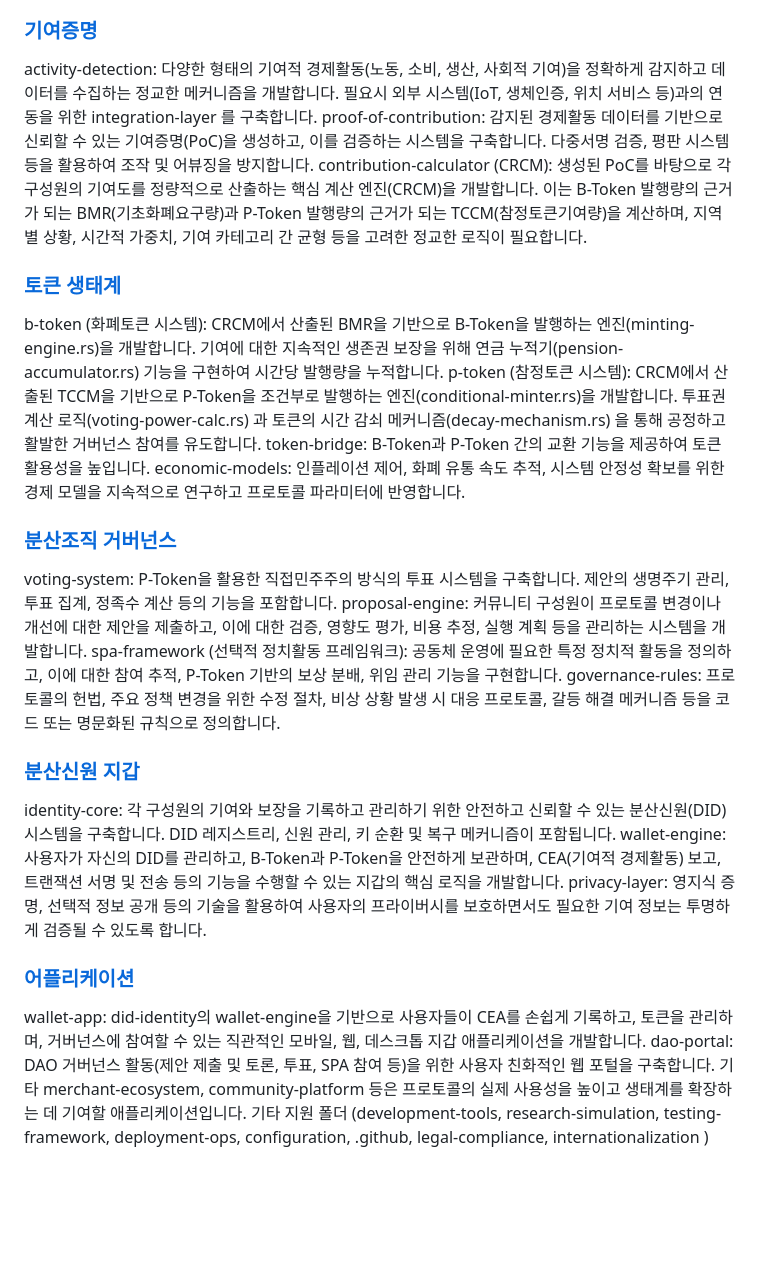
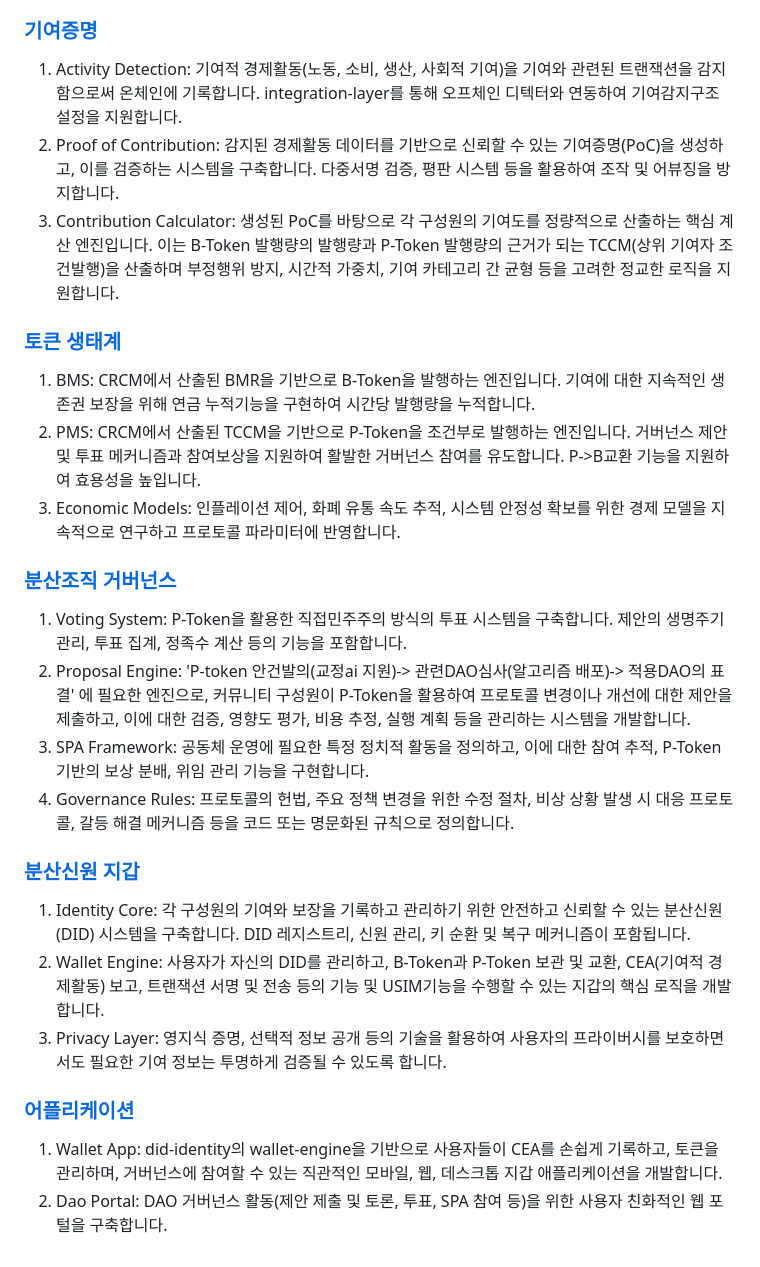
Before and after one commit to baekya-protocol/baekya-protocol, a Markdown page: docs/protocol_overview_kr.md, the part around the change. Drawn GitHub-style; blank space fills up the shorter version.

```diff
--- a/docs/protocol_overview_kr.md
+++ b/docs/protocol_overview_kr.md
@@ -40,33 +40,30 @@
 
 ### [기여증명](https://github.com/baekya-protocol/baekya-protocol/blob/main/crcm/README.md)
 
-activity-detection:  다양한 형태의 기여적 경제활동(노동, 소비, 생산, 사회적 기여)을 정확하게 감지하고 데이터를 수집하는 정교한 메커니즘을 개발합니다. 필요시 외부 시스템(IoT, 생체인증, 위치 서비스 등)과의 연동을 위한 integration-layer 를 구축합니다.
-proof-of-contribution:  감지된 경제활동 데이터를 기반으로 신뢰할 수 있는 기여증명(PoC)을 생성하고, 이를 검증하는 시스템을 구축합니다. 다중서명 검증, 평판 시스템 등을 활용하여 조작 및 어뷰징을 방지합니다.
-contribution-calculator (CRCM):  생성된 PoC를 바탕으로 각 구성원의 기여도를 정량적으로 산출하는 핵심 계산 엔진(CRCM)을 개발합니다. 이는 B-Token 발행량의 근거가 되는 BMR(기초화폐요구량)과 P-Token 발행량의 근거가 되는 TCCM(참정토큰기여량)을 계산하며, 지역별 상황, 시간적 가중치, 기여 카테고리 간 균형 등을 고려한 정교한 로직이 필요합니다.
+1. Activity Detection: 기여적 경제활동(노동, 소비, 생산, 사회적 기여)을 기여와 관련된 트랜잭션을 감지함으로써 온체인에 기록합니다. integration-layer를 통해 오프체인 디텍터와 연동하여 기여감지구조 설정을 지원합니다.
+2. Proof of Contribution: 감지된 경제활동 데이터를 기반으로 신뢰할 수 있는 기여증명(PoC)을 생성하고, 이를 검증하는 시스템을 구축합니다. 다중서명 검증, 평판 시스템 등을 활용하여 조작 및 어뷰징을 방지합니다.
+3. Contribution Calculator: 생성된 PoC를 바탕으로 각 구성원의 기여도를 정량적으로 산출하는 핵심 계산 엔진입니다. 이는 B-Token 발행량의 발행량과 P-Token 발행량의 근거가 되는 TCCM(상위 기여자 조건발행)을 산출하며 부정행위 방지, 시간적 가중치, 기여 카테고리 간 균형 등을 고려한 정교한 로직을 지원합니다.
 
 ### [토큰 생태계](https://github.com/baekya-protocol/baekya-protocol/blob/main/token/README.md)
 
-b-token (화폐토큰 시스템):  CRCM에서 산출된 BMR을 기반으로 B-Token을 발행하는 엔진(minting-engine.rs)을 개발합니다.  기여에 대한 지속적인 생존권 보장을 위해 연금 누적기(pension-accumulator.rs)  기능을 구현하여 시간당 발행량을 누적합니다.
-p-token (참정토큰 시스템):  CRCM에서 산출된 TCCM을 기반으로 P-Token을 조건부로 발행하는 엔진(conditional-minter.rs)을 개발합니다.  투표권 계산 로직(voting-power-calc.rs) 과 토큰의 시간 감쇠 메커니즘(decay-mechanism.rs) 을 통해 공정하고 활발한 거버넌스 참여를 유도합니다.
-token-bridge: B-Token과 P-Token 간의 교환 기능을 제공하여 토큰 활용성을 높입니다.
-economic-models:  인플레이션 제어, 화폐 유통 속도 추적, 시스템 안정성 확보를 위한 경제 모델을 지속적으로 연구하고 프로토콜 파라미터에 반영합니다.
+1. BMS: CRCM에서 산출된 BMR을 기반으로 B-Token을 발행하는 엔진입니다. 기여에 대한 지속적인 생존권 보장을 위해 연금 누적기능을 구현하여 시간당 발행량을 누적합니다.
+2. PMS: CRCM에서 산출된 TCCM을 기반으로 P-Token을 조건부로 발행하는 엔진입니다. 거버넌스 제안 및 투표 메커니즘과 참여보상을 지원하여 활발한 거버넌스 참여를 유도합니다. P->B교환 기능을 지원하여 효용성을 높입니다.
+3. Economic Models: 인플레이션 제어, 화폐 유통 속도 추적, 시스템 안정성 확보를 위한 경제 모델을 지속적으로 연구하고 프로토콜 파라미터에 반영합니다.
 
 ### [분산조직 거버넌스](https://github.com/baekya-protocol/baekya-protocol/blob/main/governance/README.md)
 
-voting-system:  P-Token을 활용한 직접민주주의 방식의 투표 시스템을 구축합니다. 제안의 생명주기 관리, 투표 집계, 정족수 계산 등의 기능을 포함합니다.
-proposal-engine:  커뮤니티 구성원이 프로토콜 변경이나 개선에 대한 제안을 제출하고, 이에 대한 검증, 영향도 평가, 비용 추정, 실행 계획 등을 관리하는 시스템을 개발합니다.
-spa-framework (선택적 정치활동 프레임워크):  공동체 운영에 필요한 특정 정치적 활동을 정의하고, 이에 대한 참여 추적, P-Token 기반의 보상 분배, 위임 관리 기능을 구현합니다.
-governance-rules:  프로토콜의 헌법, 주요 정책 변경을 위한 수정 절차, 비상 상황 발생 시 대응 프로토콜, 갈등 해결 메커니즘 등을 코드 또는 명문화된 규칙으로 정의합니다.
+1. Voting System: P-Token을 활용한 직접민주주의 방식의 투표 시스템을 구축합니다. 제안의 생명주기 관리, 투표 집계, 정족수 계산 등의 기능을 포함합니다.
+2. Proposal Engine: 'P-token 안건발의(교정ai 지원)-> 관련DAO심사(알고리즘 배포)-> 적용DAO의 표결' 에 필요한 엔진으로, 커뮤니티 구성원이 P-Token을 활용하여 프로토콜 변경이나 개선에 대한 제안을 제출하고, 이에 대한 검증, 영향도 평가, 비용 추정, 실행 계획 등을 관리하는 시스템을 개발합니다.
+3. SPA Framework: 공동체 운영에 필요한 특정 정치적 활동을 정의하고, 이에 대한 참여 추적, P-Token 기반의 보상 분배, 위임 관리 기능을 구현합니다.
+4. Governance Rules: 프로토콜의 헌법, 주요 정책 변경을 위한 수정 절차, 비상 상황 발생 시 대응 프로토콜, 갈등 해결 메커니즘 등을 코드 또는 명문화된 규칙으로 정의합니다.
 
 ### [분산신원 지갑](https://github.com/baekya-protocol/baekya-protocol/blob/main/identity/README.md)
 
-identity-core:  각 구성원의 기여와 보장을 기록하고 관리하기 위한 안전하고 신뢰할 수 있는 분산신원(DID) 시스템을 구축합니다. DID 레지스트리, 신원 관리, 키 순환 및 복구 메커니즘이 포함됩니다.
-wallet-engine:  사용자가 자신의 DID를 관리하고, B-Token과 P-Token을 안전하게 보관하며, CEA(기여적 경제활동) 보고, 트랜잭션 서명 및 전송 등의 기능을 수행할 수 있는 지갑의 핵심 로직을 개발합니다.
-privacy-layer:  영지식 증명, 선택적 정보 공개 등의 기술을 활용하여 사용자의 프라이버시를 보호하면서도 필요한 기여 정보는 투명하게 검증될 수 있도록 합니다.
+1. Identity Core: 각 구성원의 기여와 보장을 기록하고 관리하기 위한 안전하고 신뢰할 수 있는 분산신원(DID) 시스템을 구축합니다. DID 레지스트리, 신원 관리, 키 순환 및 복구 메커니즘이 포함됩니다.
+2. Wallet Engine: 사용자가 자신의 DID를 관리하고, B-Token과 P-Token 보관 및 교환, CEA(기여적 경제활동) 보고, 트랜잭션 서명 및 전송 등의 기능 및 USIM기능을 수행할 수 있는 지갑의 핵심 로직을 개발합니다.
+3. Privacy Layer: 영지식 증명, 선택적 정보 공개 등의 기술을 활용하여 사용자의 프라이버시를 보호하면서도 필요한 기여 정보는 투명하게 검증될 수 있도록 합니다.
 
 ### [어플리케이션](https://github.com/baekya-protocol/baekya-protocol/blob/main/app/README.md)
 
-wallet-app:  did-identity의 wallet-engine을 기반으로 사용자들이 CEA를 손쉽게 기록하고, 토큰을 관리하며, 거버넌스에 참여할 수 있는 직관적인 모바일, 웹, 데스크톱 지갑 애플리케이션을 개발합니다.
-dao-portal:  DAO 거버넌스 활동(제안 제출 및 토론, 투표, SPA 참여 등)을 위한 사용자 친화적인 웹 포털을 구축합니다.
-기타 merchant-ecosystem, community-platform  등은 프로토콜의 실제 사용성을 높이고 생태계를 확장하는 데 기여할 애플리케이션입니다.
-기타 지원 폴더 (development-tools, research-simulation, testing-framework, deployment-ops, configuration, .github, legal-compliance, internationalization )
+1. Wallet App: did-identity의 wallet-engine을 기반으로 사용자들이 CEA를 손쉽게 기록하고, 토큰을 관리하며, 거버넌스에 참여할 수 있는 직관적인 모바일, 웹, 데스크톱 지갑 애플리케이션을 개발합니다.
+2. Dao Portal: DAO 거버넌스 활동(제안 제출 및 토론, 투표, SPA 참여 등)을 위한 사용자 친화적인 웹 포털을 구축합니다.
```
